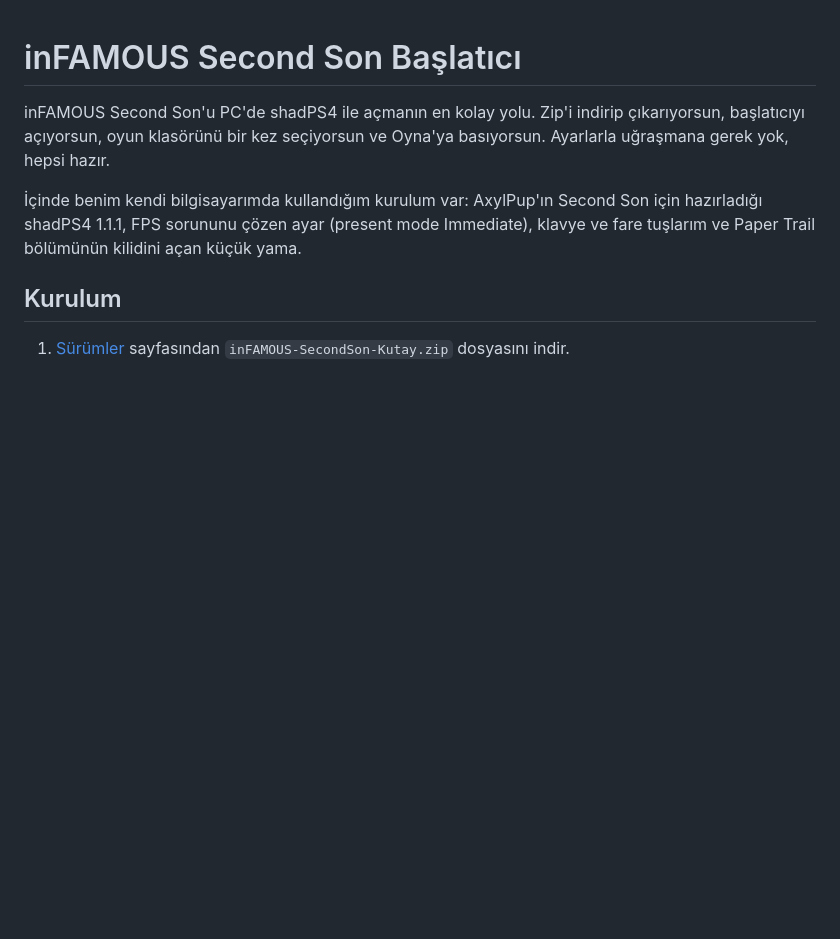
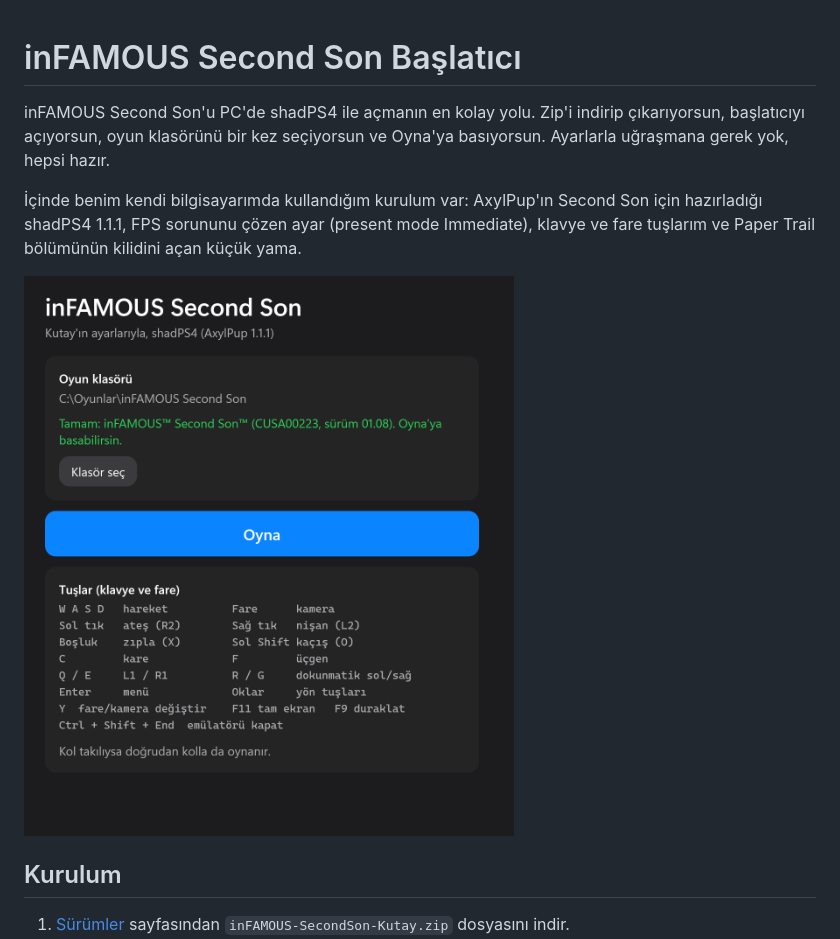
Before and after one commit to kutaykilicai/infamous-second-son-launcher, a Markdown page: README.md, the part around the change. Drawn GitHub-style; pictures changed too: docs/baslatici.png (added); blank space fills up the shorter version.

Commit message:
Başlatıcının açılışta çökmesi düzeltildi, README'ye ekran görüntüsü eklendi

```diff
--- a/README.md
+++ b/README.md
@@ -7,6 +7,8 @@ uğraşmana gerek yok, hepsi hazır.
 İçinde benim kendi bilgisayarımda kullandığım kurulum var: AxylPup'ın Second Son için
 hazırladığı shadPS4 1.1.1, FPS sorununu çözen ayar (present mode Immediate), klavye ve fare
 tuşlarım ve Paper Trail bölümünün kilidini açan küçük yama.
+
+![Başlatıcı](docs/baslatici.png)
 
 ## Kurulum
 
```
Also changed, not shown: 2 other files.
